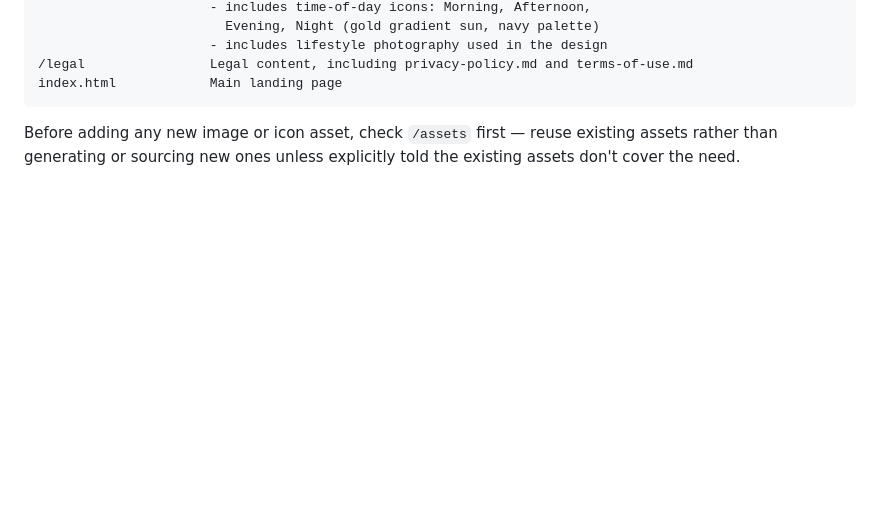
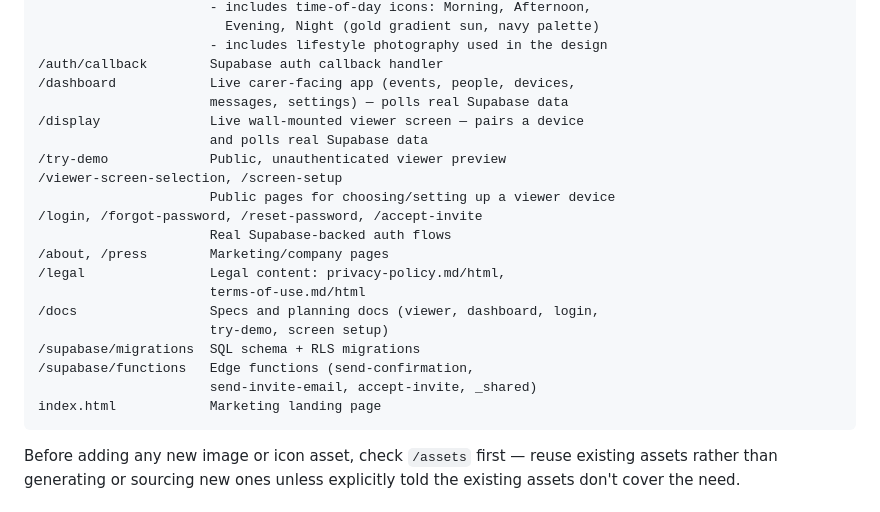
Before and after one commit to PLAMartin/DailyView, a Markdown page: CLAUDE.md, the part around one of its changes. Drawn GitHub-style; blank space fills up the shorter version.

````diff
--- a/CLAUDE.md
+++ b/CLAUDE.md
@@ -47,8 +87,25 @@ a deliberate, explicit decision, not a default.
                       - includes time-of-day icons: Morning, Afternoon,
                         Evening, Night (gold gradient sun, navy palette)
                       - includes lifestyle photography used in the design
-/legal                Legal content, including privacy-policy.md and terms-of-use.md
-index.html            Main landing page
+/auth/callback        Supabase auth callback handler
+/dashboard            Live carer-facing app (events, people, devices,
+                      messages, settings) — polls real Supabase data
+/display              Live wall-mounted viewer screen — pairs a device
+                      and polls real Supabase data
+/try-demo             Public, unauthenticated viewer preview
+/viewer-screen-selection, /screen-setup
+                      Public pages for choosing/setting up a viewer device
+/login, /forgot-password, /reset-password, /accept-invite
+                      Real Supabase-backed auth flows
+/about, /press        Marketing/company pages
+/legal                Legal content: privacy-policy.md/html,
+                      terms-of-use.md/html
+/docs                 Specs and planning docs (viewer, dashboard, login,
+                      try-demo, screen setup)
+/supabase/migrations  SQL schema + RLS migrations
+/supabase/functions   Edge functions (send-confirmation,
+                      send-invite-email, accept-invite, _shared)
+index.html            Marketing landing page
 ```
 
 Before adding any new image or icon asset, check `/assets` first — reuse
````
Also changed, not shown: other parts of CLAUDE.md (+117 -51 lines).
